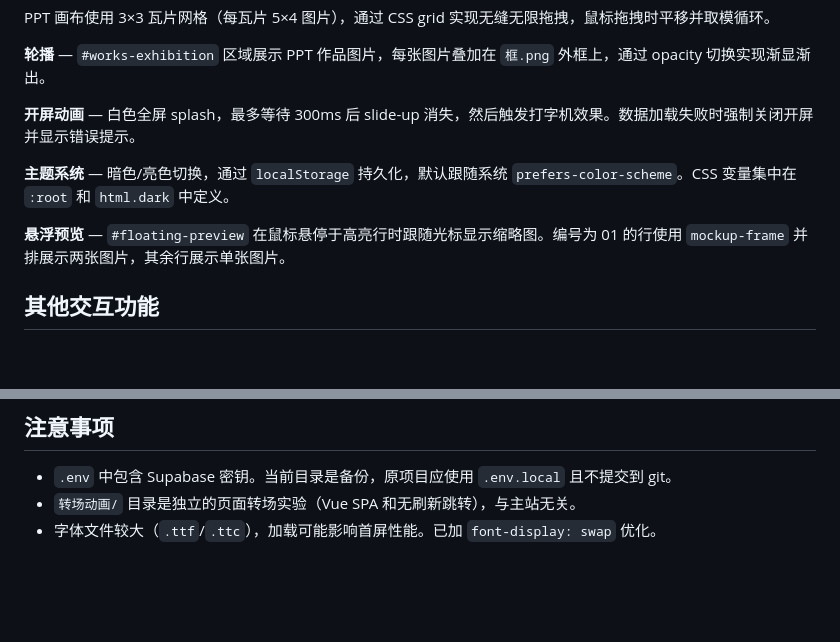
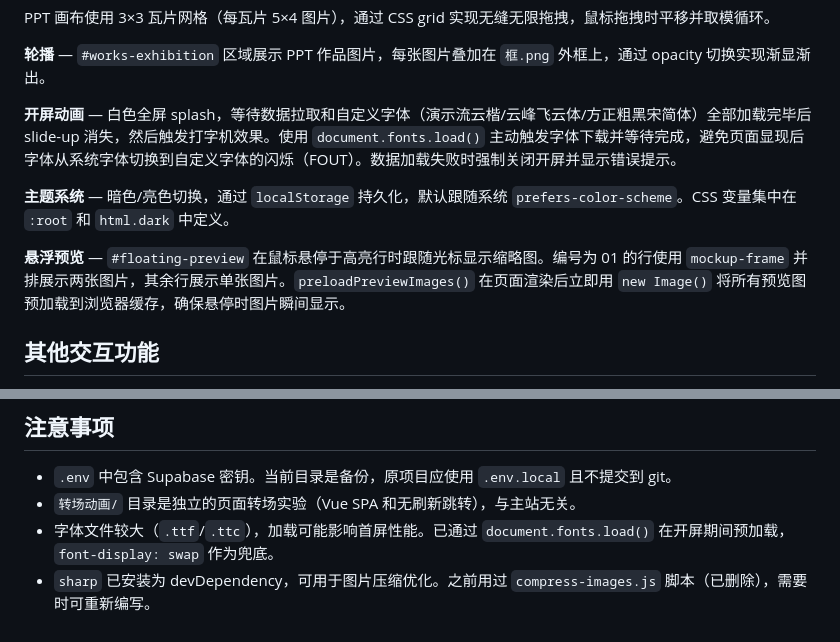
Before and after one commit to osezuzizo862-png/personal-website, a Markdown page: CLAUDE.md, 2 parts joined by grey strips. Rendered like a GitHub page; blank space fills up the shorter version.

Commit message:
docs: 更新CLAUDE.md - 字体预加载/预览图预加载/图片压缩

```diff
--- a/CLAUDE.md
+++ b/CLAUDE.md
@@ -41,11 +41,11 @@ PPT 画布使用 3×3 瓦片网格（每瓦片 5×4 图片），通过 CSS grid
 
 **轮播** — `#works-exhibition` 区域展示 PPT 作品图片，每张图片叠加在 `框.png` 外框上，通过 opacity 切换实现渐显渐出。
 
-**开屏动画** — 白色全屏 splash，最多等待 300ms 后 slide-up 消失，然后触发打字机效果。数据加载失败时强制关闭开屏并显示错误提示。
+**开屏动画** — 白色全屏 splash，等待数据拉取和自定义字体（演示流云楷/云峰飞云体/方正粗黑宋简体）全部加载完毕后 slide-up 消失，然后触发打字机效果。使用 `document.fonts.load()` 主动触发字体下载并等待完成，避免页面显现后字体从系统字体切换到自定义字体的闪烁（FOUT）。数据加载失败时强制关闭开屏并显示错误提示。
 
 **主题系统** — 暗色/亮色切换，通过 `localStorage` 持久化，默认跟随系统 `prefers-color-scheme`。CSS 变量集中在 `:root` 和 `html.dark` 中定义。
 
-**悬浮预览** — `#floating-preview` 在鼠标悬停于高亮行时跟随光标显示缩略图。编号为 01 的行使用 `mockup-frame` 并排展示两张图片，其余行展示单张图片。
+**悬浮预览** — `#floating-preview` 在鼠标悬停于高亮行时跟随光标显示缩略图。编号为 01 的行使用 `mockup-frame` 并排展示两张图片，其余行展示单张图片。`preloadPreviewImages()` 在页面渲染后立即用 `new Image()` 将所有预览图预加载到浏览器缓存，确保悬停时图片瞬间显示。
 
 ## 其他交互功能
 
@@ -66,4 +66,5 @@ PPT 画布使用 3×3 瓦片网格（每瓦片 5×4 图片），通过 CSS grid
 
 - `.env` 中包含 Supabase 密钥。当前目录是备份，原项目应使用 `.env.local` 且不提交到 git。
 - `转场动画/` 目录是独立的页面转场实验（Vue SPA 和无刷新跳转），与主站无关。
-- 字体文件较大（`.ttf`/`.ttc`），加载可能影响首屏性能。已加 `font-display: swap` 优化。
+- 字体文件较大（`.ttf`/`.ttc`），加载可能影响首屏性能。已通过 `document.fonts.load()` 在开屏期间预加载，`font-display: swap` 作为兜底。
+- `sharp` 已安装为 devDependency，可用于图片压缩优化。之前用过 `compress-images.js` 脚本（已删除），需要时可重新编写。
```
